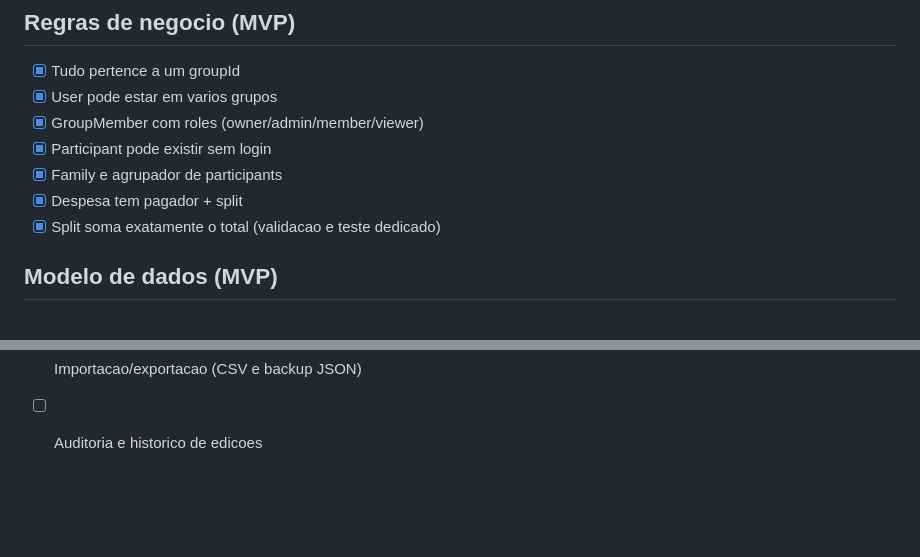
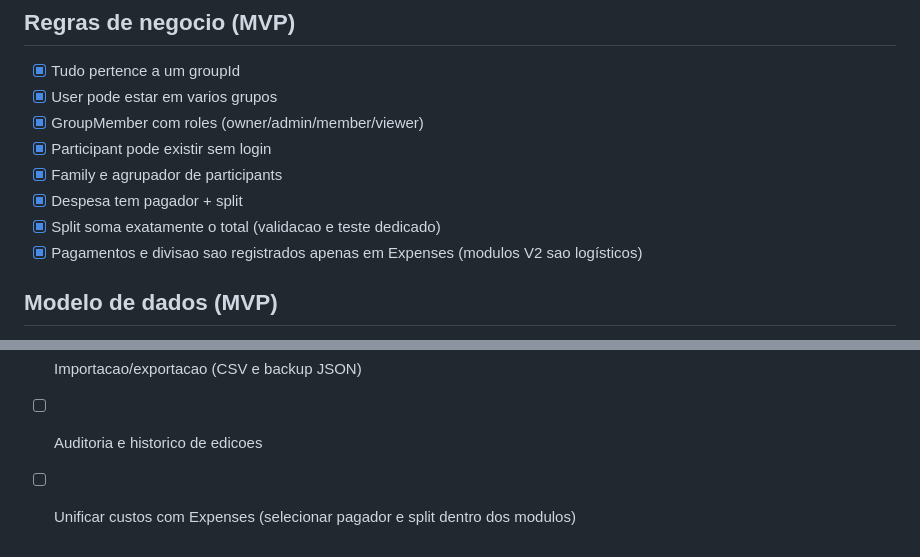
Before and after one commit to brunopintobrum/kovoy_app, a Markdown page: docs/MVP.md, 2 parts joined by grey strips. Rendered like a GitHub page; blank space fills up the shorter version.

```diff
--- a/docs/MVP.md
+++ b/docs/MVP.md
@@ -54,6 +54,7 @@
 - [x] Family e agrupador de participants
 - [x] Despesa tem pagador + split
 - [x] Split soma exatamente o total (validacao e teste dedicado)
+- [x] Pagamentos e divisao sao registrados apenas em Expenses (modulos V2 sao logísticos)
 
 ## Modelo de dados (MVP)
 - [x] User
@@ -108,3 +109,4 @@
 - [ ] Notificacoes (email e in-app) para convites e alteracoes
 - [ ] Importacao/exportacao (CSV e backup JSON)
 - [ ] Auditoria e historico de edicoes
+- [ ] Unificar custos com Expenses (selecionar pagador e split dentro dos modulos)
```
Also changed, not shown: CONTEXT.md (+1 -0 lines), README.md (+6 -0 lines).
